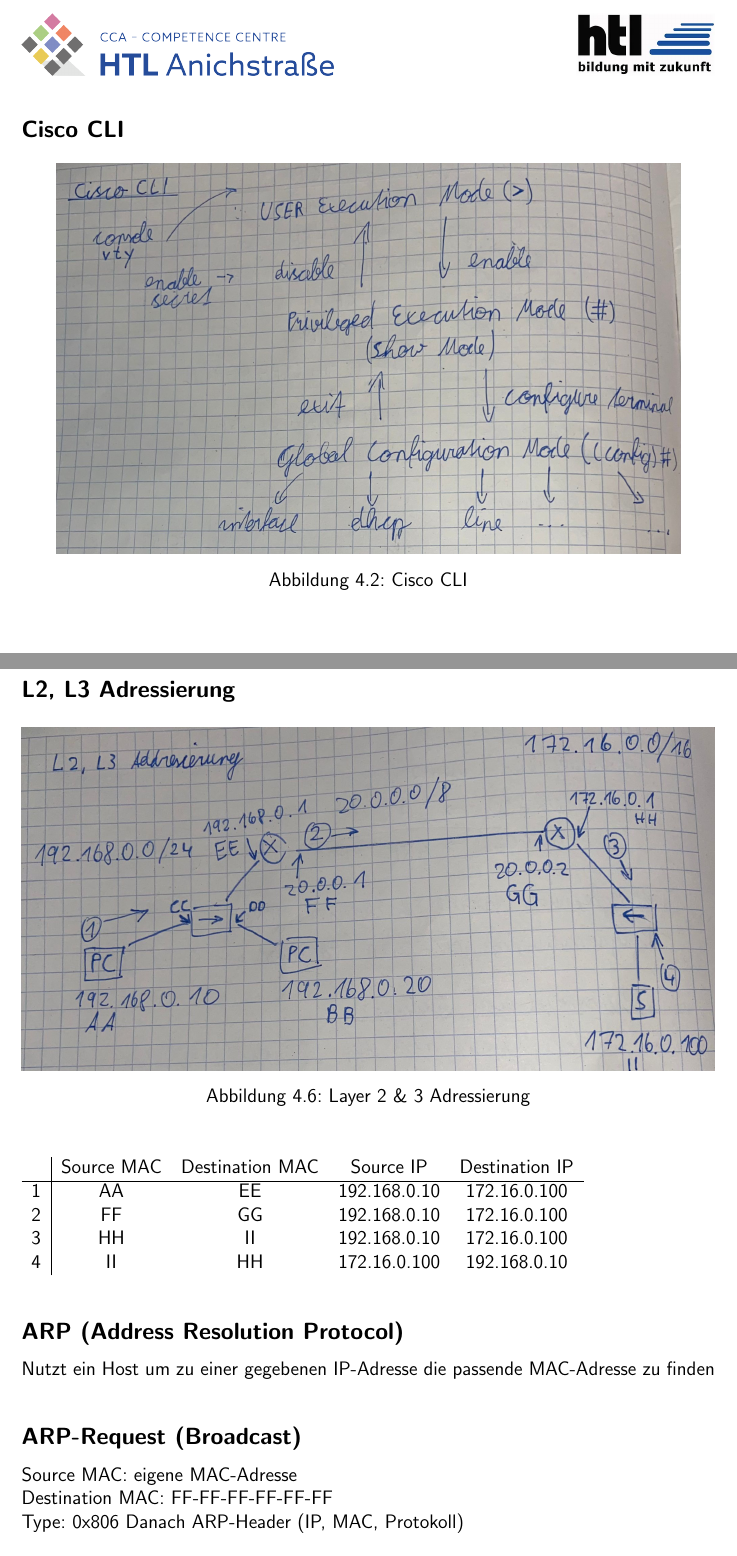
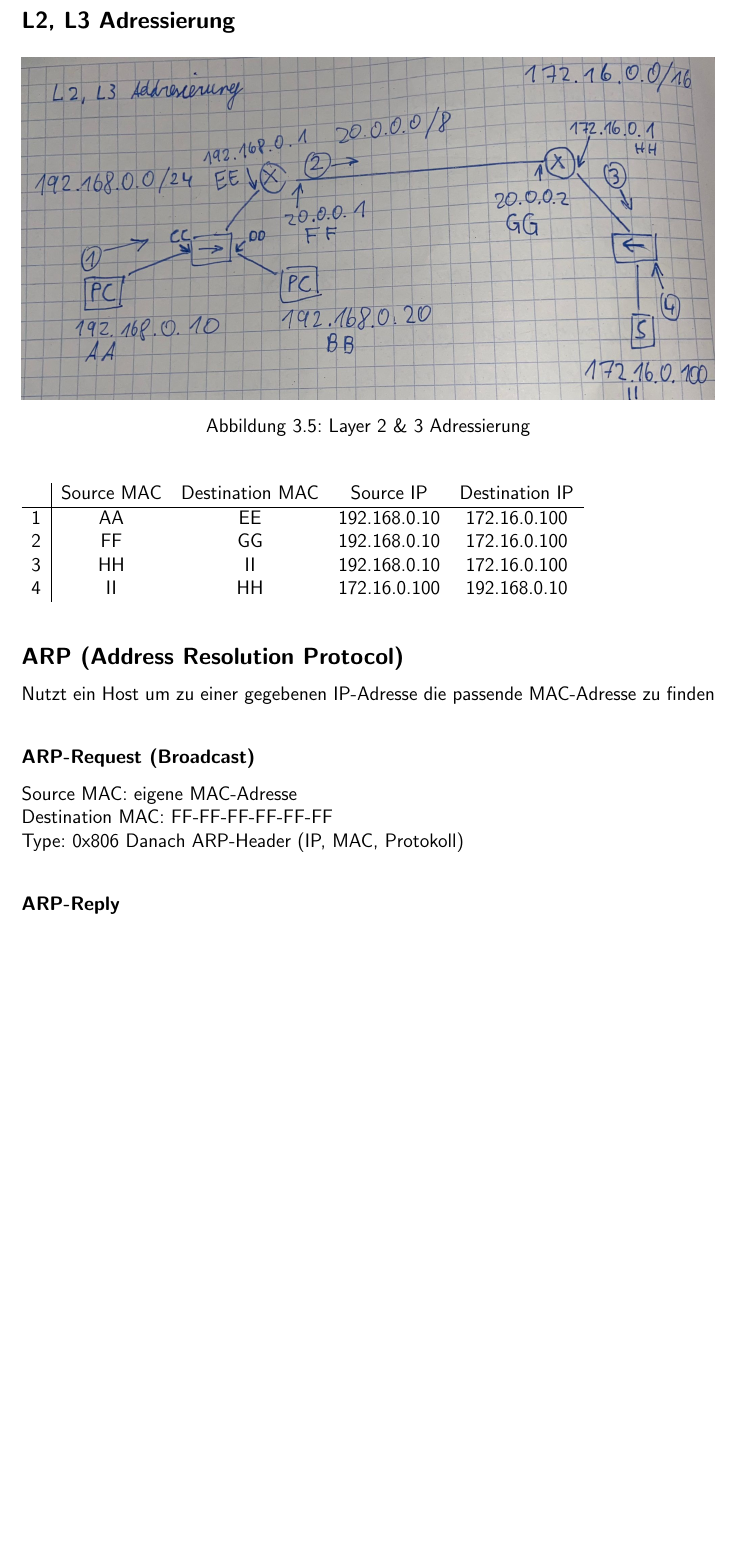
Before and after one commit to Gwercher/NWES-SESD-MATURA, a LaTeX thesis (main.tex, which reads chapters/netzwerktechnik.tex, chapters/osi_layer_2.tex): two parts of pages 21 and 26 of 103 before the commit and part of page 23 of 99 after it, the two joined at a grey line, cut at the place of the change, the shorter picture padded with empty space. Compiled offline with pdfLaTeX.

Commit message:
small changes

```diff
--- a/chapters/netzwerktechnik.tex
+++ b/chapters/netzwerktechnik.tex
@@ -161,9 +161,9 @@ Broad: 192.255.255.255
 \textbf{Layer 6 (Presentation):} Darstellung der Daten \\
 \textbf{Layer 7 (Application):} Funktionen für die Application \\
 
-\subsection*{Cisco CLI}
-\begin{figure}[H]
-	\centering
-	\includegraphics[width=0.9\linewidth]{figures/ciscocli.jpeg}
-	\caption{Cisco CLI}
-\end{figure}
+%\subsection*{Cisco CLI}
+%\begin{figure}[H]
+%	\centering
+%	\includegraphics[width=0.9\linewidth]{figures/ciscocli.jpeg}
+%	\caption{Cisco CLI}
+%\end{figure}
--- a/chapters/osi_layer_2.tex
+++ b/chapters/osi_layer_2.tex
@@ -72,13 +72,13 @@ Layer 2 Broadcast Adresse: FF:FF:FF:FF:FF:FF
 \subsection*{ARP (Address Resolution Protocol)}
 Nutzt ein Host um zu einer gegebenen IP-Adresse die passende MAC-Adresse zu finden
 
-\subsection*{ARP-Request (Broadcast)}
+\subsubsection*{ARP-Request (Broadcast)}
 Source MAC: eigene MAC-Adresse \\
 Destination MAC: FF-FF-FF-FF-FF-FF \\
 Type: 0x806
 Danach ARP-Header (IP, MAC, Protokoll)
 
-\subsection*{ARP-Reply}
+\subsubsection*{ARP-Reply}
 Unicast (auch als Broadcast möglich) \\
 Source MAC: eigene MAC-Adresse (gesucht) \\
 Destination MAC: MAC-Adresse (Anfrage) \\
--- a/main.tex
+++ b/main.tex
@@ -65,14 +65,6 @@ numbers = noendperiod
 
 \usepackage{enumitem}
 
-\usepackage{listings}
-\lstset{language=C++,
-	basicstyle=\ttfamily,
-	keywordstyle=\color{blue}\ttfamily,
-	stringstyle=\color{red}\ttfamily,
-	commentstyle=\color{green}\ttfamily,
-	morecomment=[l][\color{magenta}]{\#}
-}
 %-------------------------------------------------------------------------------------------%
 % BIBLIOGRAPHY
 %\usepackage[backend=bibtex,style=verbose-trad2]{biblatex}
```
Also changed, not shown: chapters/bussysteme.tex (+2 -2 lines), preamble/title_page.tex (+1 -1 lines), figures/tcp_2wh.png, figures/tcp_3wh.png, chapters/osi_layer_2.tex (2 more changed lines), main.tex (4 more changed lines).
